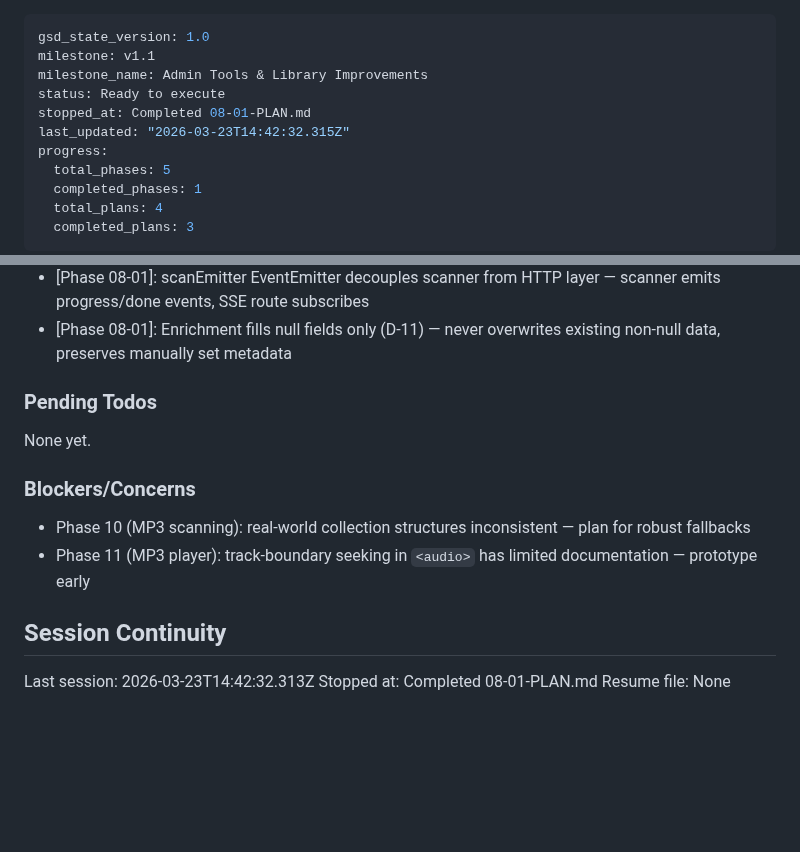
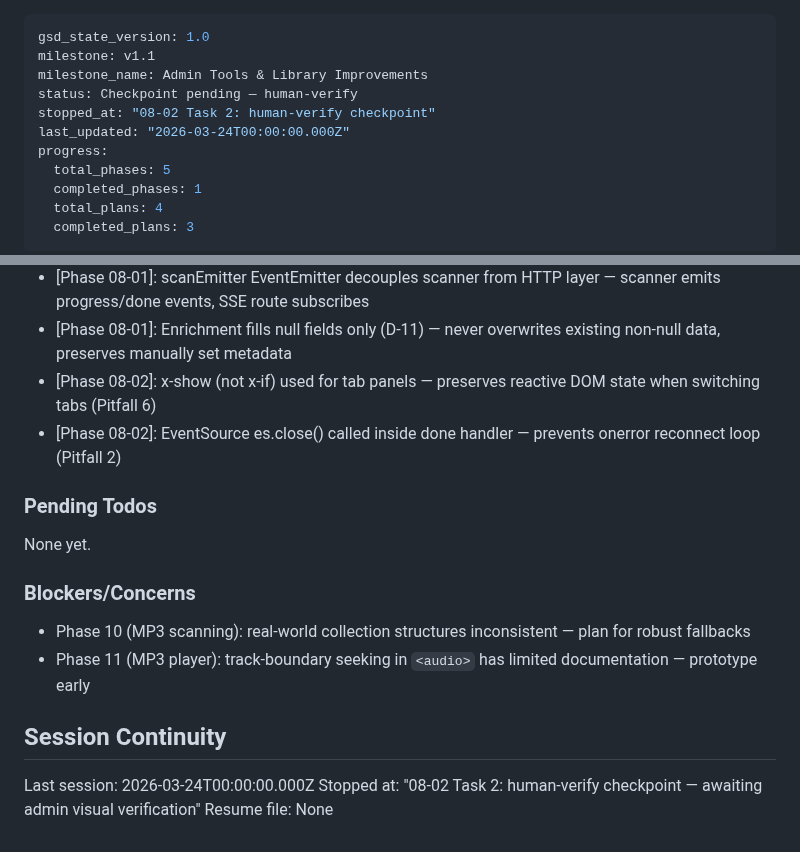
Before and after one commit to cokeeffekt/spine, a Markdown page: .planning/STATE.md, 2 parts joined by grey strips. Rendered like a GitHub page; blank space fills up the shorter version.

Commit message:
docs(08-02): checkpoint state after Task 1 — awaiting human-verify
- Create partial 08-02-SUMMARY.md (checkpoint-pending status)
- Update STATE.md to reflect checkpoint position and new decisions

```diff
--- a/.planning/STATE.md
+++ b/.planning/STATE.md
@@ -2,9 +2,9 @@
 gsd_state_version: 1.0
 milestone: v1.1
 milestone_name: Admin Tools & Library Improvements
-status: Ready to execute
-stopped_at: Completed 08-01-PLAN.md
-last_updated: "2026-03-23T14:42:32.315Z"
+status: Checkpoint pending — human-verify
+stopped_at: "08-02 Task 2: human-verify checkpoint"
+last_updated: "2026-03-24T00:00:00.000Z"
 progress:
   total_phases: 5
   completed_phases: 1
@@ -66,6 +66,8 @@ Key decisions affecting v1.1:
 - [Phase 08-01]: Scan lock is module-level boolean set by runScan with try/finally guarantee — no DB round-trip on isScanRunning checks
 - [Phase 08-01]: scanEmitter EventEmitter decouples scanner from HTTP layer — scanner emits progress/done events, SSE route subscribes
 - [Phase 08-01]: Enrichment fills null fields only (D-11) — never overwrites existing non-null data, preserves manually set metadata
+- [Phase 08-02]: x-show (not x-if) used for tab panels — preserves reactive DOM state when switching tabs (Pitfall 6)
+- [Phase 08-02]: EventSource es.close() called inside done handler — prevents onerror reconnect loop (Pitfall 2)
 
 ### Pending Todos
 
@@ -78,6 +80,6 @@ None yet.
 
 ## Session Continuity
 
-Last session: 2026-03-23T14:42:32.313Z
-Stopped at: Completed 08-01-PLAN.md
+Last session: 2026-03-24T00:00:00.000Z
+Stopped at: "08-02 Task 2: human-verify checkpoint — awaiting admin visual verification"
 Resume file: None
```
Also changed, not shown: 1 other file.
